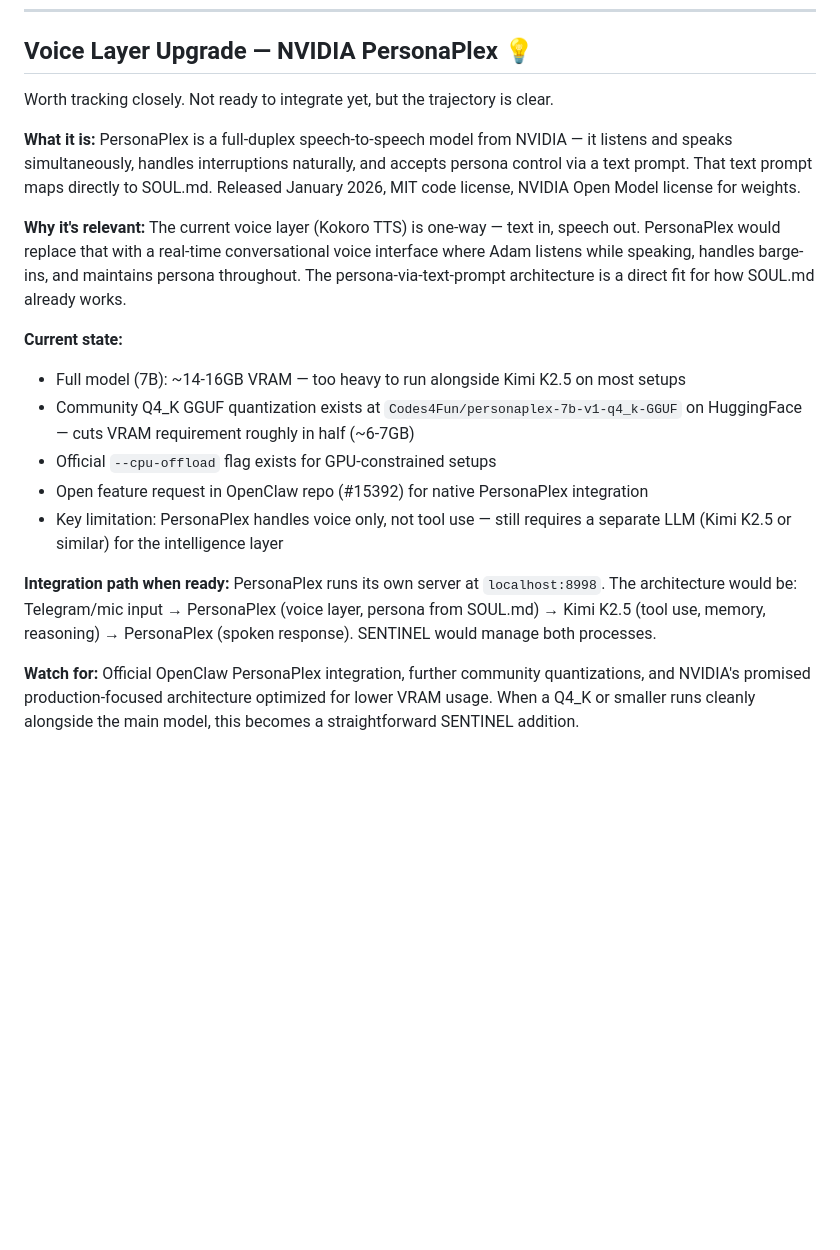
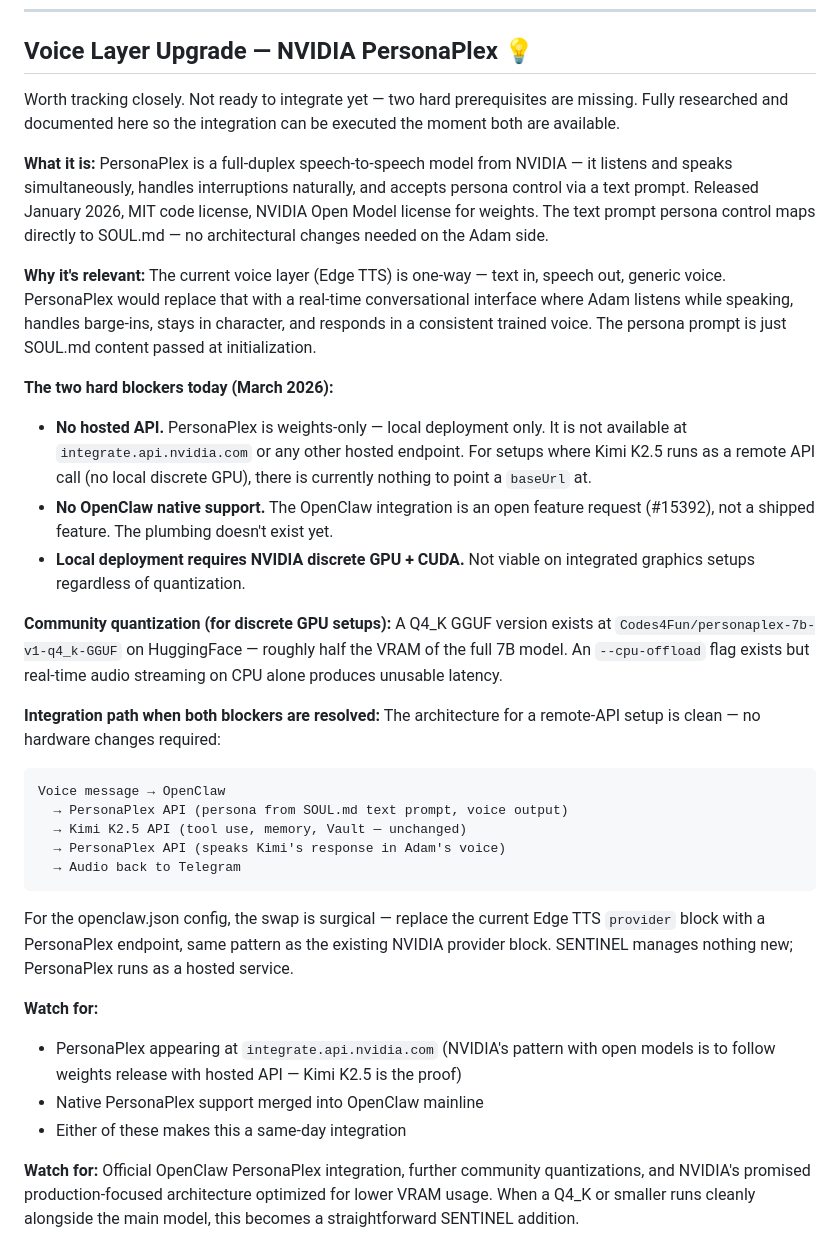
Before and after one commit to strangeadvancedmarketing/Adam, a Markdown page: ROADMAP.md, the part around the change. GitHub-like rendering; blank space fills up the shorter version.

Commit message:
roadmap: PersonaPlex entry corrected — hard blockers documented, Edge TTS reference fixed, accurate integration path for remote-API setup

````diff
--- a/ROADMAP.md
+++ b/ROADMAP.md
@@ -85,33 +85,57 @@ significantly more accessible to the Obsidian community (large, technical, align
 
 ## Voice Layer Upgrade — NVIDIA PersonaPlex 💡
 
-Worth tracking closely. Not ready to integrate yet, but the trajectory is clear.
+Worth tracking closely. Not ready to integrate yet — two hard prerequisites are
+missing. Fully researched and documented here so the integration can be executed
+the moment both are available.
 
 **What it is:** PersonaPlex is a full-duplex speech-to-speech model from NVIDIA — it
 listens and speaks simultaneously, handles interruptions naturally, and accepts persona
-control via a text prompt. That text prompt maps directly to SOUL.md. Released January
-2026, MIT code license, NVIDIA Open Model license for weights.
+control via a text prompt. Released January 2026, MIT code license, NVIDIA Open Model
+license for weights. The text prompt persona control maps directly to SOUL.md — no
+architectural changes needed on the Adam side.
 
-**Why it's relevant:** The current voice layer (Kokoro TTS) is one-way — text in,
-speech out. PersonaPlex would replace that with a real-time conversational voice
-interface where Adam listens while speaking, handles barge-ins, and maintains persona
-throughout. The persona-via-text-prompt architecture is a direct fit for how SOUL.md
-already works.
+**Why it's relevant:** The current voice layer (Edge TTS) is one-way — text in,
+speech out, generic voice. PersonaPlex would replace that with a real-time
+conversational interface where Adam listens while speaking, handles barge-ins, stays
+in character, and responds in a consistent trained voice. The persona prompt is just
+SOUL.md content passed at initialization.
 
-**Current state:**
-- Full model (7B): ~14-16GB VRAM — too heavy to run alongside Kimi K2.5 on most setups
-- Community Q4_K GGUF quantization exists at `Codes4Fun/personaplex-7b-v1-q4_k-GGUF`
-  on HuggingFace — cuts VRAM requirement roughly in half (~6-7GB)
-- Official `--cpu-offload` flag exists for GPU-constrained setups
-- Open feature request in OpenClaw repo (#15392) for native PersonaPlex integration
-- Key limitation: PersonaPlex handles voice only, not tool use — still requires a
-  separate LLM (Kimi K2.5 or similar) for the intelligence layer
+**The two hard blockers today (March 2026):**
+- **No hosted API.** PersonaPlex is weights-only — local deployment only. It is not
+  available at `integrate.api.nvidia.com` or any other hosted endpoint. For setups
+  where Kimi K2.5 runs as a remote API call (no local discrete GPU), there is
+  currently nothing to point a `baseUrl` at.
+- **No OpenClaw native support.** The OpenClaw integration is an open feature request
+  (#15392), not a shipped feature. The plumbing doesn't exist yet.
+- **Local deployment requires NVIDIA discrete GPU + CUDA.** Not viable on integrated
+  graphics setups regardless of quantization.
 
-**Integration path when ready:**
-PersonaPlex runs its own server at `localhost:8998`. The architecture would be:
-Telegram/mic input → PersonaPlex (voice layer, persona from SOUL.md) → Kimi K2.5
-(tool use, memory, reasoning) → PersonaPlex (spoken response). SENTINEL would manage
-both processes.
+**Community quantization (for discrete GPU setups):**
+A Q4_K GGUF version exists at `Codes4Fun/personaplex-7b-v1-q4_k-GGUF` on HuggingFace
+— roughly half the VRAM of the full 7B model. An `--cpu-offload` flag exists but
+real-time audio streaming on CPU alone produces unusable latency.
+
+**Integration path when both blockers are resolved:**
+The architecture for a remote-API setup is clean — no hardware changes required:
+
+```
+Voice message → OpenClaw
+  → PersonaPlex API (persona from SOUL.md text prompt, voice output)
+  → Kimi K2.5 API (tool use, memory, Vault — unchanged)
+  → PersonaPlex API (speaks Kimi's response in Adam's voice)
+  → Audio back to Telegram
+```
+
+For the openclaw.json config, the swap is surgical — replace the current Edge TTS
+`provider` block with a PersonaPlex endpoint, same pattern as the existing NVIDIA
+provider block. SENTINEL manages nothing new; PersonaPlex runs as a hosted service.
+
+**Watch for:**
+- PersonaPlex appearing at `integrate.api.nvidia.com` (NVIDIA's pattern with open
+  models is to follow weights release with hosted API — Kimi K2.5 is the proof)
+- Native PersonaPlex support merged into OpenClaw mainline
+- Either of these makes this a same-day integration
 
 **Watch for:** Official OpenClaw PersonaPlex integration, further community
 quantizations, and NVIDIA's promised production-focused architecture optimized for
````
